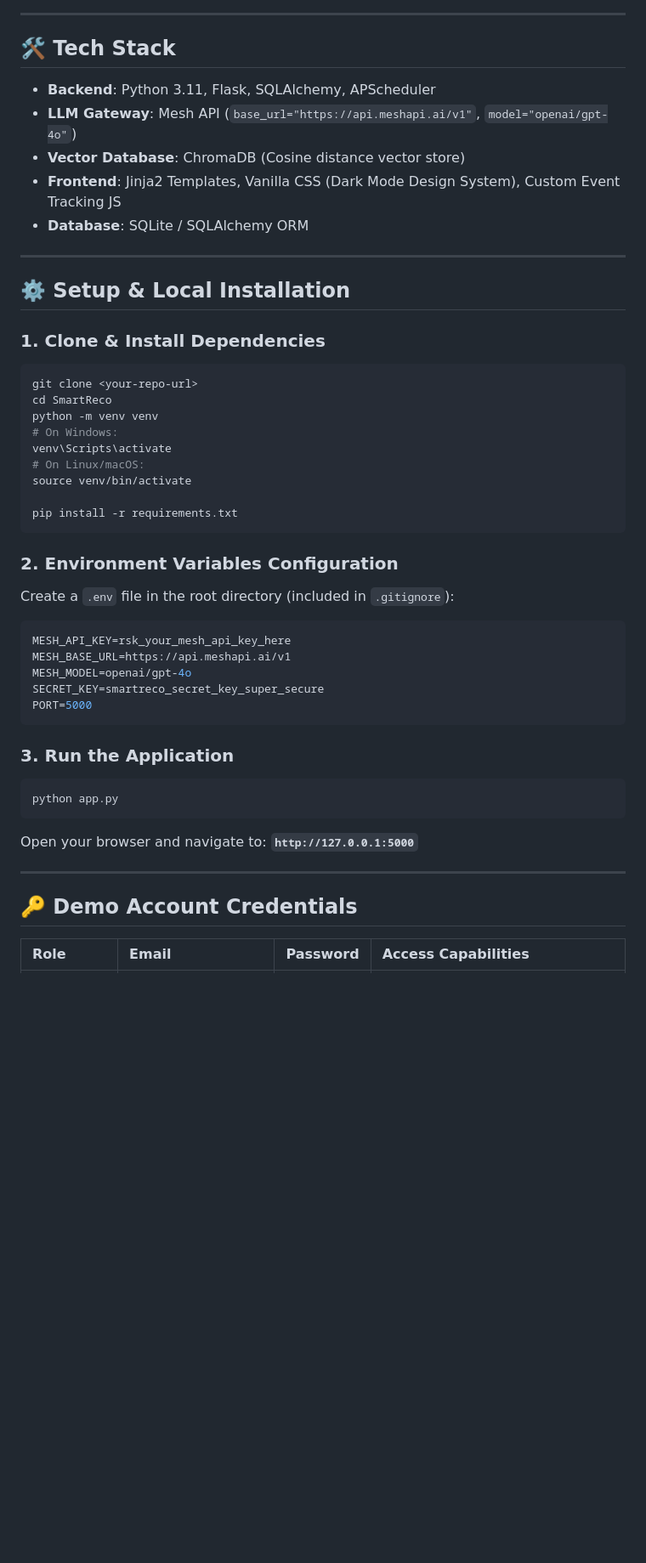
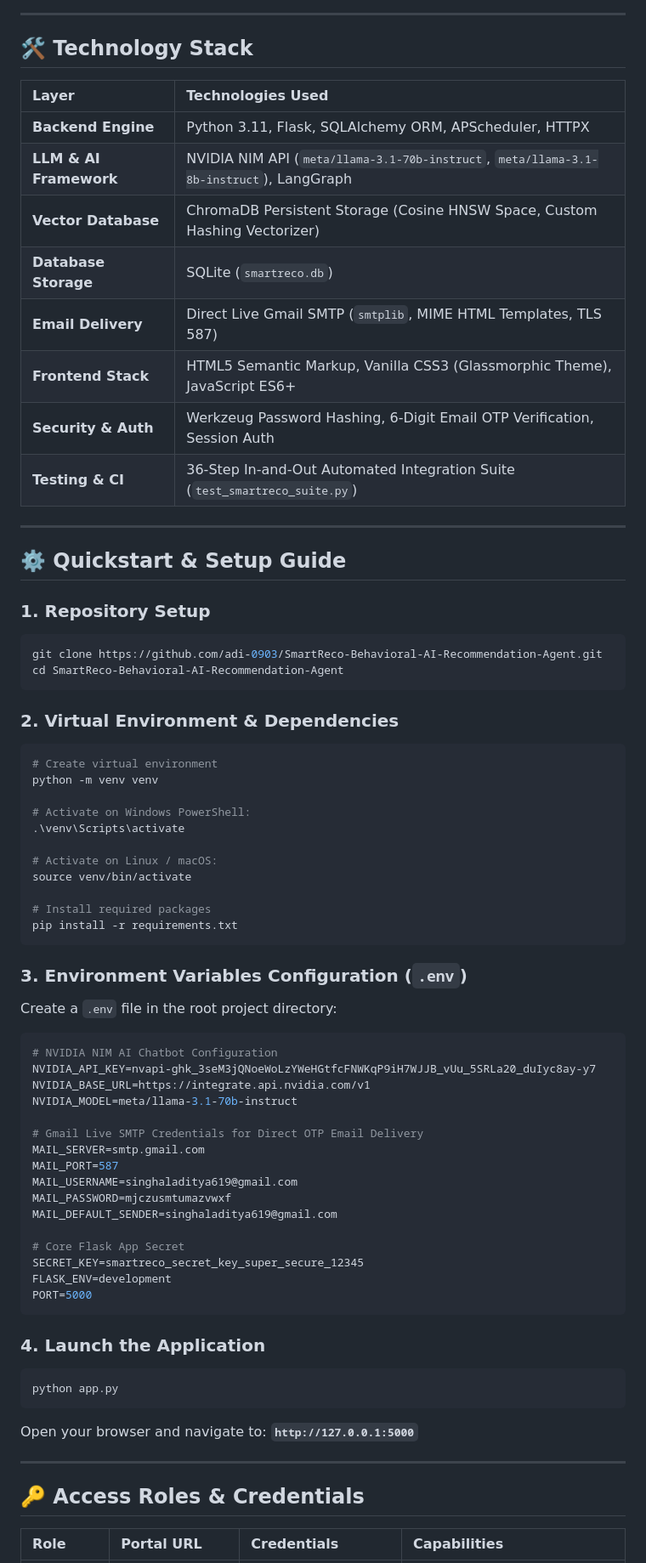
Before and after one commit to adi-0903/SmartReco-Behavioral-AI-Recommendation-Agent, a Markdown page: README.md, the part around one of its changes. Shown at 85% size. Rendered like a GitHub page; blank space fills up the shorter version.

````diff
--- a/README.md
+++ b/README.md
@@ -33,42 +91,67 @@ Built as a structured multi-node reasoning graph in `agent/workflow.py`:
 
 ---
 
-## 🛠️ Tech Stack
+## 🛠️ Technology Stack
 
-- **Backend**: Python 3.11, Flask, SQLAlchemy, APScheduler
-- **LLM Gateway**: Mesh API (`base_url="https://api.meshapi.ai/v1"`, `model="openai/gpt-4o"`)
-- **Vector Database**: ChromaDB (Cosine distance vector store)
-- **Frontend**: Jinja2 Templates, Vanilla CSS (Dark Mode Design System), Custom Event Tracking JS
-- **Database**: SQLite / SQLAlchemy ORM
+| Layer | Technologies Used |
+| :--- | :--- |
+| **Backend Engine** | Python 3.11, Flask, SQLAlchemy ORM, APScheduler, HTTPX |
+| **LLM & AI Framework** | NVIDIA NIM API (`meta/llama-3.1-70b-instruct`, `meta/llama-3.1-8b-instruct`), LangGraph |
+| **Vector Database** | ChromaDB Persistent Storage (Cosine HNSW Space, Custom Hashing Vectorizer) |
+| **Database Storage** | SQLite (`smartreco.db`) |
+| **Email Delivery** | Direct Live Gmail SMTP (`smtplib`, MIME HTML Templates, TLS 587) |
+| **Frontend Stack** | HTML5 Semantic Markup, Vanilla CSS3 (Glassmorphic Theme), JavaScript ES6+ |
+| **Security & Auth** | Werkzeug Password Hashing, 6-Digit Email OTP Verification, Session Auth |
+| **Testing & CI** | 36-Step In-and-Out Automated Integration Suite (`test_smartreco_suite.py`) |
 
 ---
 
-## ⚙️ Setup & Local Installation
+## ⚙️ Quickstart & Setup Guide
 
-### 1. Clone & Install Dependencies
+### 1. Repository Setup
 ```bash
-git clone <your-repo-url>
-cd SmartReco
+git clone https://github.com/adi-0903/SmartReco-Behavioral-AI-Recommendation-Agent.git
+cd SmartReco-Behavioral-AI-Recommendation-Agent
+```
+
+### 2. Virtual Environment & Dependencies
+```bash
+# Create virtual environment
 python -m venv venv
-# On Windows:
-venv\Scripts\activate
-# On Linux/macOS:
+
+# Activate on Windows PowerShell:
+.\venv\Scripts\activate
+
+# Activate on Linux / macOS:
 source venv/bin/activate
 
+# Install required packages
 pip install -r requirements.txt
 ```
 
-### 2. Environment Variables Configuration
-Create a `.env` file in the root directory (included in `.gitignore`):
+### 3. Environment Variables Configuration (`.env`)
+Create a `.env` file in the root project directory:
+
 ```env
-MESH_API_KEY=rsk_your_mesh_api_key_here
-MESH_BASE_URL=https://api.meshapi.ai/v1
-MESH_MODEL=openai/gpt-4o
-SECRET_KEY=smartreco_secret_key_super_secure
+# NVIDIA NIM AI Chatbot Configuration
+NVIDIA_API_KEY=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
+NVIDIA_BASE_URL=https://integrate.api.nvidia.com/v1
+NVIDIA_MODEL=meta/llama-3.1-70b-instruct
+
+# Gmail Live SMTP Credentials for Direct OTP Email Delivery
+MAIL_SERVER=smtp.gmail.com
+MAIL_PORT=587
+MAIL_USERNAME=singhaladitya619@gmail.com
+MAIL_PASSWORD=mjczusmtumazvwxf
+MAIL_DEFAULT_SENDER=singhaladitya619@gmail.com
+
+# Core Flask App Secret
+SECRET_KEY=smartreco_secret_key_super_secure_12345
+FLASK_ENV=development
 PORT=5000
 ```
 
-### 3. Run the Application
+### 4. Launch the Application
 ```bash
 python app.py
 ```
@@ -76,7 +159,7 @@ Open your browser and navigate to: **`http://127.0.0.1:5000`**
 
 ---
 
-## 🔑 Demo Account Credentials
+## 🔑 Access Roles & Credentials
 
-| Role | Email | Password | Access Capabilities |
+| Role | Portal URL | Credentials | Capabilities |
 | :--- | :--- | :--- | :--- |
````
Also changed, not shown: other parts of README.md (+107 -28 lines).
